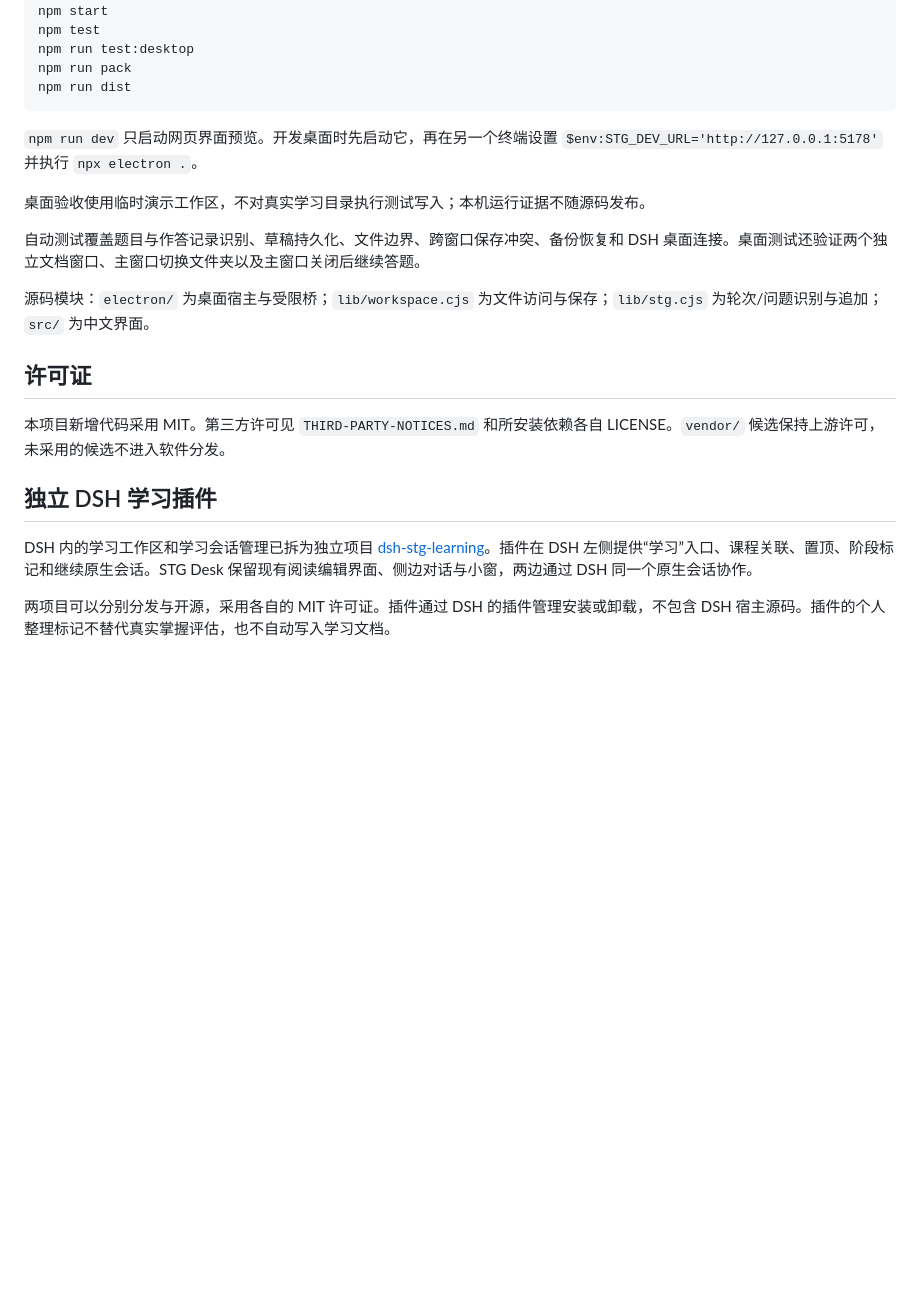
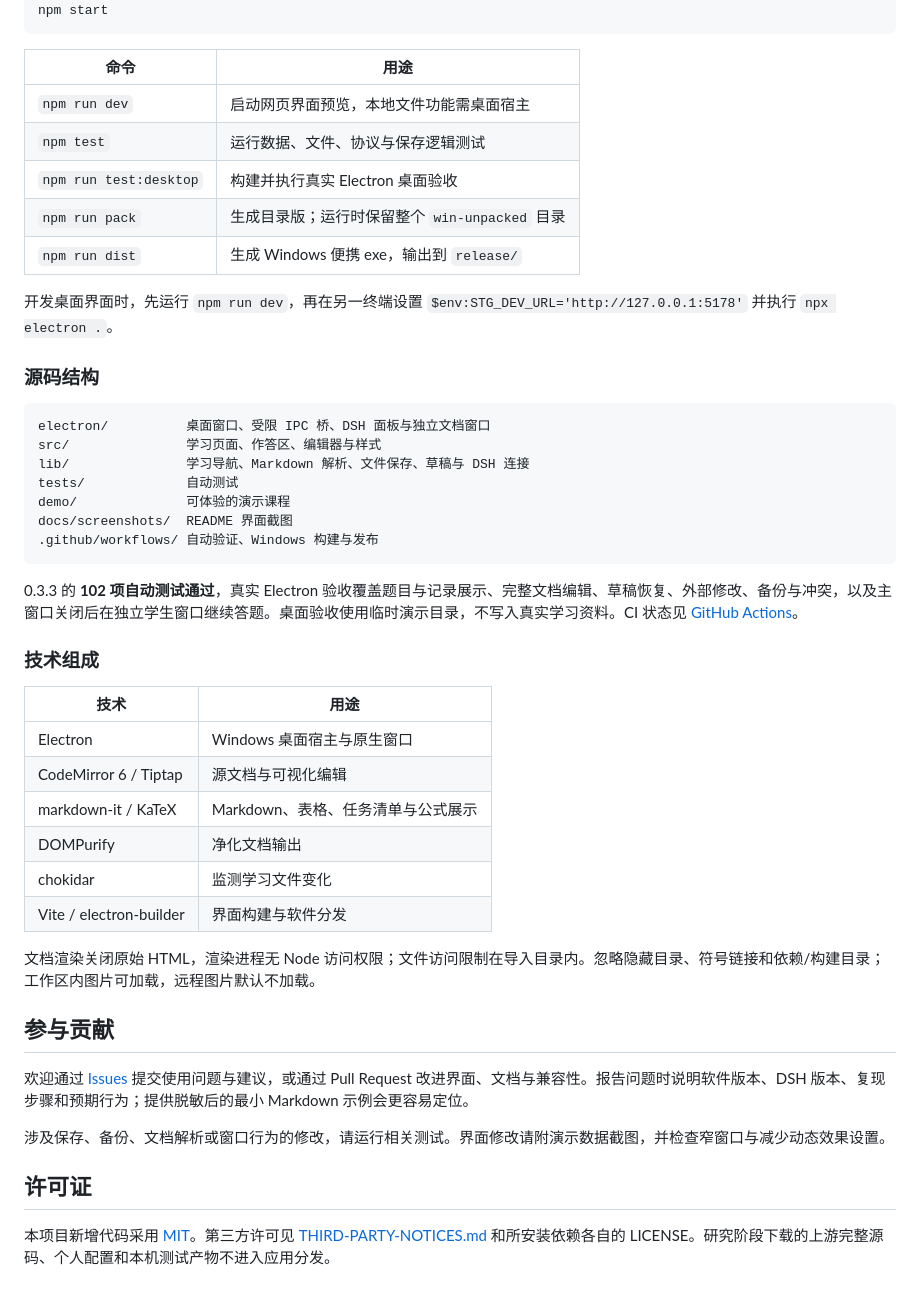
Before and after one commit to wildcat430524/STG-Desk, a Markdown page: README.md, the part around one of its changes. GitHub-like rendering; blank space fills up the shorter version.

````diff
--- a/README.md
+++ b/README.md
@@ -97,25 +226,50 @@ StepsToGreat 的题目与答案是 Markdown，不是结构化题库。当前没
 npm ci
 npm start
-npm test
-npm run test:desktop
-npm run pack
-npm run dist
 ```
 
-`npm run dev` 只启动网页界面预览。开发桌面时先启动它，再在另一个终端设置 `$env:STG_DEV_URL='http://127.0.0.1:5178'` 并执行 `npx electron .`。
+| 命令 | 用途 |
+| --- | --- |
+| `npm run dev` | 启动网页界面预览，本地文件功能需桌面宿主 |
+| `npm test` | 运行数据、文件、协议与保存逻辑测试 |
+| `npm run test:desktop` | 构建并执行真实 Electron 桌面验收 |
+| `npm run pack` | 生成目录版；运行时保留整个 `win-unpacked` 目录 |
+| `npm run dist` | 生成 Windows 便携 exe，输出到 `release/` |
 
-桌面验收使用临时演示工作区，不对真实学习目录执行测试写入；本机运行证据不随源码发布。
+开发桌面界面时，先运行 `npm run dev`，再在另一终端设置 `$env:STG_DEV_URL='http://127.0.0.1:5178'` 并执行 `npx electron .`。
 
-自动测试覆盖题目与作答记录识别、草稿持久化、文件边界、跨窗口保存冲突、备份恢复和 DSH 桌面连接。桌面测试还验证两个独立文档窗口、主窗口切换文件夹以及主窗口关闭后继续答题。
+### 源码结构
 
-源码模块：`electron/` 为桌面宿主与受限桥；`lib/workspace.cjs` 为文件访问与保存；`lib/stg.cjs` 为轮次/问题识别与追加；`src/` 为中文界面。
+```text
+electron/          桌面窗口、受限 IPC 桥、DSH 面板与独立文档窗口
+src/               学习页面、作答区、编辑器与样式
+lib/               学习导航、Markdown 解析、文件保存、草稿与 DSH 连接
+tests/             自动测试
+demo/              可体验的演示课程
+docs/screenshots/  README 界面截图
+.github/workflows/ 自动验证、Windows 构建与发布
+```
+
+0.3.3 的 **102 项自动测试通过**，真实 Electron 验收覆盖题目与记录展示、完整文档编辑、草稿恢复、外部修改、备份与冲突，以及主窗口关闭后在独立学生窗口继续答题。桌面验收使用临时演示目录，不写入真实学习资料。CI 状态见 [GitHub Actions](https://github.com/wildcat430524/STG-Desk/actions)。
+
+### 技术组成
+
+| 技术 | 用途 |
+| --- | --- |
+| Electron | Windows 桌面宿主与原生窗口 |
+| CodeMirror 6 / Tiptap | 源文档与可视化编辑 |
+| markdown-it / KaTeX | Markdown、表格、任务清单与公式展示 |
+| DOMPurify | 净化文档输出 |
+| chokidar | 监测学习文件变化 |
+| Vite / electron-builder | 界面构建与软件分发 |
+
+文档渲染关闭原始 HTML，渲染进程无 Node 访问权限；文件访问限制在导入目录内。忽略隐藏目录、符号链接和依赖/构建目录；工作区内图片可加载，远程图片默认不加载。
+
+## 参与贡献
+
+欢迎通过 [Issues](https://github.com/wildcat430524/STG-Desk/issues) 提交使用问题与建议，或通过 Pull Request 改进界面、文档与兼容性。报告问题时说明软件版本、DSH 版本、复现步骤和预期行为；提供脱敏后的最小 Markdown 示例会更容易定位。
+
+涉及保存、备份、文档解析或窗口行为的修改，请运行相关测试。界面修改请附演示数据截图，并检查窄窗口与减少动态效果设置。
 
 ## 许可证
 
-本项目新增代码采用 MIT。第三方许可见 `THIRD-PARTY-NOTICES.md` 和所安装依赖各自 LICENSE。`vendor/` 候选保持上游许可，未采用的候选不进入软件分发。
-
-## 独立 DSH 学习插件
-
-DSH 内的学习工作区和学习会话管理已拆为独立项目 [dsh-stg-learning](https://github.com/wildcat430524/dsh-stg-learning)。插件在 DSH 左侧提供“学习”入口、课程关联、置顶、阶段标记和继续原生会话。STG Desk 保留现有阅读编辑界面、侧边对话与小窗，两边通过 DSH 同一个原生会话协作。
-
-两项目可以分别分发与开源，采用各自的 MIT 许可证。插件通过 DSH 的插件管理安装或卸载，不包含 DSH 宿主源码。插件的个人整理标记不替代真实掌握评估，也不自动写入学习文档。
+本项目新增代码采用 [MIT](LICENSE)。第三方许可见 [THIRD-PARTY-NOTICES.md](THIRD-PARTY-NOTICES.md) 和所安装依赖各自的 LICENSE。研究阶段下载的上游完整源码、个人配置和本机测试产物不进入应用分发。
````
Also changed, not shown: other parts of README.md (+183 -54 lines).
